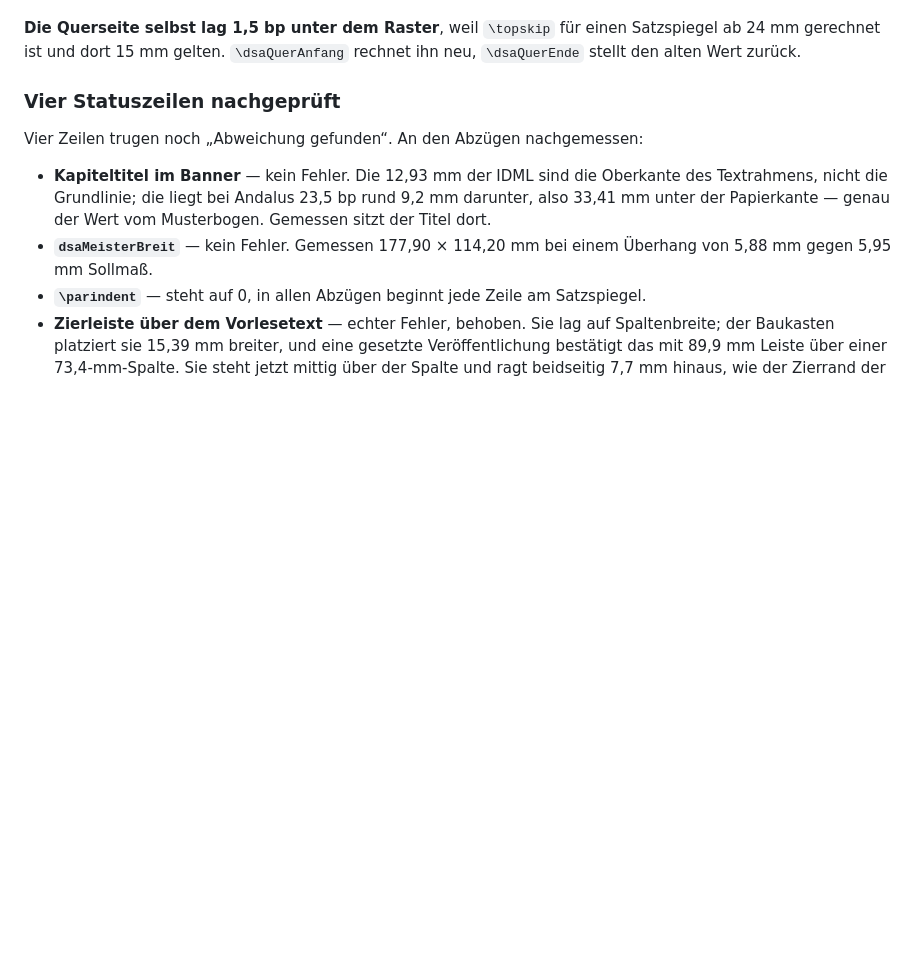
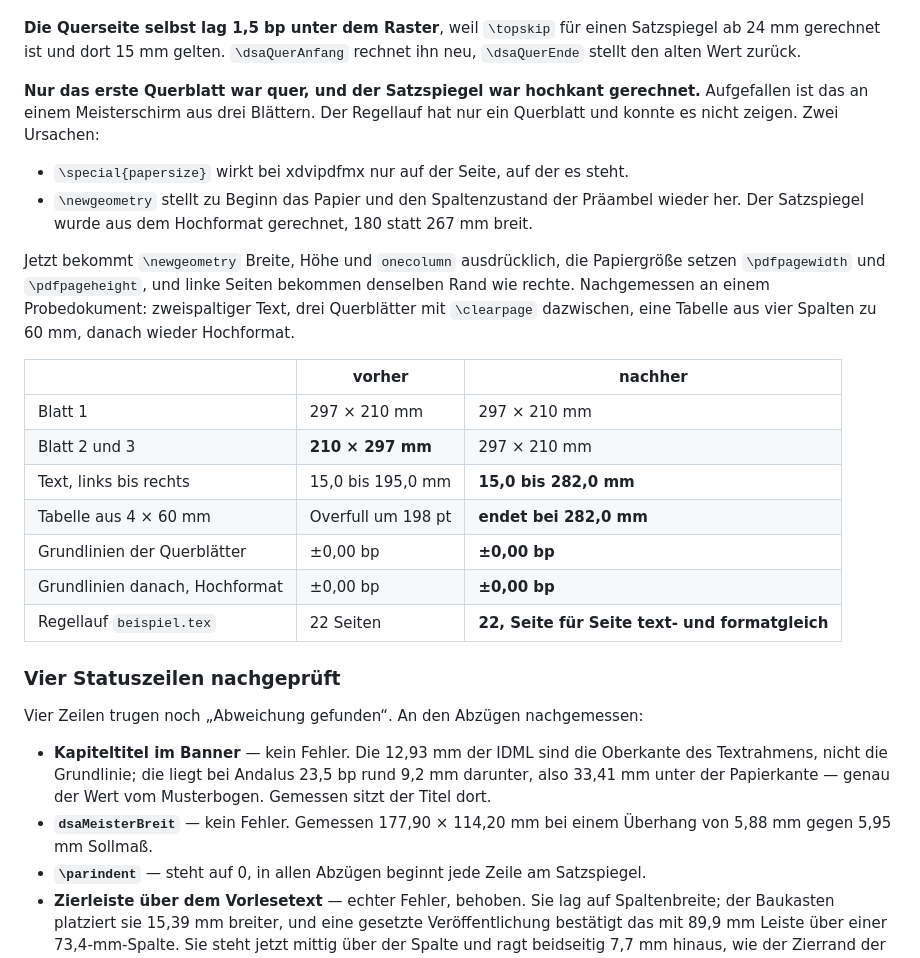
Before and after one commit to ljanzik/DSA5-LaTeX, a Markdown page: doku/PRUEFPLAN.md, the part around the change. GitHub-like rendering; blank space fills up the shorter version.

Commit message:
Querformat ueber mehrere Blaetter dokumentiert und nachgemessen
Zum vorigen Commit: die Korrektur am Querformat war nur am Regellauf
geprueft, und der hat ein einziges Querblatt -- genau den Fall, in dem
der Fehler nicht auftrat.

Nachgemessen an einem Probedokument: zweispaltiger Text, drei
Querblaetter mit \clearpage dazwischen, eine Tabelle aus vier Spalten
zu 60 mm, danach wieder Hochformat. Alte Klasse (development) und neue
nebeneinander gebaut:

  Blatt 2 und 3          210 x 297 mm      ->  297 x 210 mm
  Text links bis rechts  15,0 bis 195,0    ->  15,0 bis 282,0 mm
  Tabelle 4 x 60 mm      Overfull 198 pt   ->  endet bei 282,0 mm
  Grundlinien quer       +-0,00 bp         ->  +-0,00 bp
  Grundlinien danach     +-0,00 bp         ->  +-0,00 bp
  beispiel.tex           22 Seiten         ->  22, Seite fuer Seite
                                               text- und formatgleich

ELEMENTE.md sagt bei den Seitentypen, dass das Querformat mehrere
Blaetter lang sein darf und dass die geometry-Warnung zum negativen
rechten Rand erwartet ist. PRUEFPLAN.md traegt Befund, Ursache und
Messung, CHANGELOG.md den Eintrag unter 1.3.0.

Co-Authored-By: Claude Opus 5.5 (1M context) <noreply@anthropic.com>

```diff
--- a/doku/PRUEFPLAN.md
+++ b/doku/PRUEFPLAN.md
@@ -335,6 +335,28 @@ Voreinstellung der Basisklasse. Die bp-Maße standen nur in einem `\AtBeginDocum
 **Die Querseite selbst lag 1,5 bp unter dem Raster**, weil `\topskip` für einen Satzspiegel ab
 24 mm gerechnet ist und dort 15 mm gelten. `\dsaQuerAnfang` rechnet ihn neu, `\dsaQuerEnde`
 stellt den alten Wert zurück.
+
+**Nur das erste Querblatt war quer, und der Satzspiegel war hochkant gerechnet.** Aufgefallen ist
+das an einem Meisterschirm aus drei Blättern. Der Regellauf hat nur ein Querblatt und konnte es
+nicht zeigen. Zwei Ursachen:
+- `\special{papersize}` wirkt bei xdvipdfmx nur auf der Seite, auf der es steht.
+- `\newgeometry` stellt zu Beginn das Papier und den Spaltenzustand der Präambel wieder her. Der
+  Satzspiegel wurde aus dem Hochformat gerechnet, 180 statt 267 mm breit.
+
+Jetzt bekommt `\newgeometry` Breite, Höhe und `onecolumn` ausdrücklich, die Papiergröße setzen
+`\pdfpagewidth` und `\pdfpageheight`, und linke Seiten bekommen denselben Rand wie rechte.
+Nachgemessen an einem Probedokument: zweispaltiger Text, drei Querblätter mit `\clearpage`
+dazwischen, eine Tabelle aus vier Spalten zu 60 mm, danach wieder Hochformat.
+
+| | vorher | nachher |
+|---|---|---|
+| Blatt 1 | 297 × 210 mm | 297 × 210 mm |
+| Blatt 2 und 3 | **210 × 297 mm** | 297 × 210 mm |
+| Text, links bis rechts | 15,0 bis 195,0 mm | **15,0 bis 282,0 mm** |
+| Tabelle aus 4 × 60 mm | Overfull um 198 pt | **endet bei 282,0 mm** |
+| Grundlinien der Querblätter | ±0,00 bp | **±0,00 bp** |
+| Grundlinien danach, Hochformat | ±0,00 bp | **±0,00 bp** |
+| Regellauf `beispiel.tex` | 22 Seiten | **22, Seite für Seite text- und formatgleich** |
 
 ### Vier Statuszeilen nachgeprüft
 
```
Also changed, not shown: CHANGELOG.md (+3 -0 lines), doku/ELEMENTE.md (+6 -0 lines).
